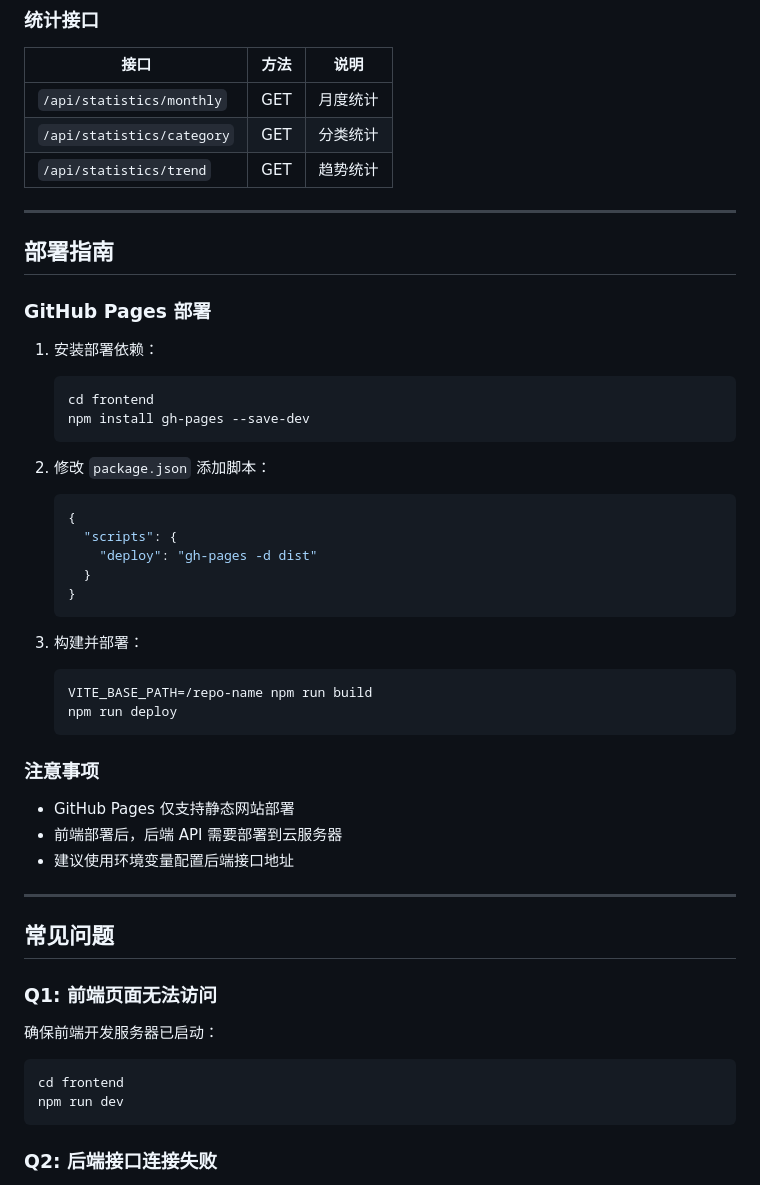
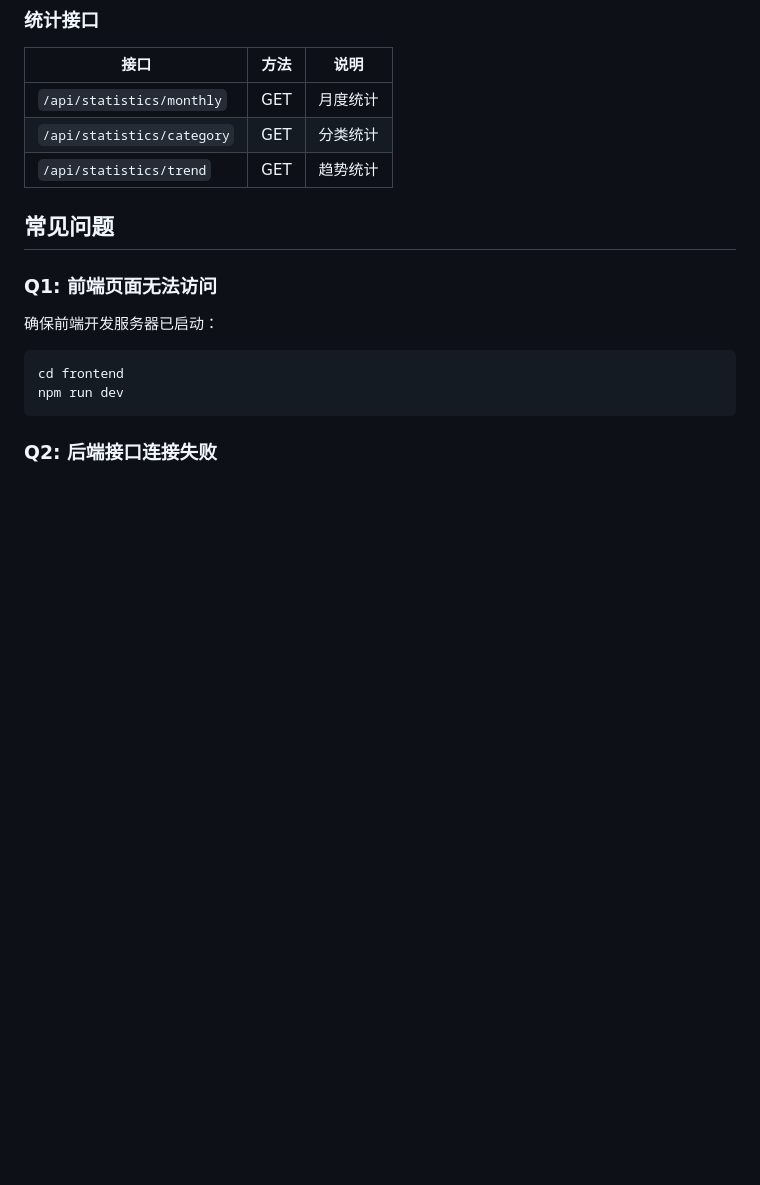
Before and after one commit to McZx006/-SSM-Vue-, a Markdown page: README.md, the part around one of its changes. Rendered like a GitHub page; blank space fills up the shorter version.

````diff
--- a/README.md
+++ b/README.md
@@ -325,40 +325,8 @@ ssmown/
 | `/api/statistics/category` | GET | 分类统计 |
 | `/api/statistics/trend` | GET | 趋势统计 |
 
----
 
-## 部署指南
 
-### GitHub Pages 部署
-
-1. 安装部署依赖：
-   ```bash
-   cd frontend
-   npm install gh-pages --save-dev
-   ```
-
-2. 修改 `package.json` 添加脚本：
-   ```json
-   {
-     "scripts": {
-       "deploy": "gh-pages -d dist"
-     }
-   }
-   ```
-
-3. 构建并部署：
-   ```bash
-   VITE_BASE_PATH=/repo-name npm run build
-   npm run deploy
-   ```
-
-### 注意事项
-
-- GitHub Pages 仅支持静态网站部署
-- 前端部署后，后端 API 需要部署到云服务器
-- 建议使用环境变量配置后端接口地址
-
----
 
 ## 常见问题
 
````
Also changed, not shown: other parts of README.md (+9 -9 lines).
